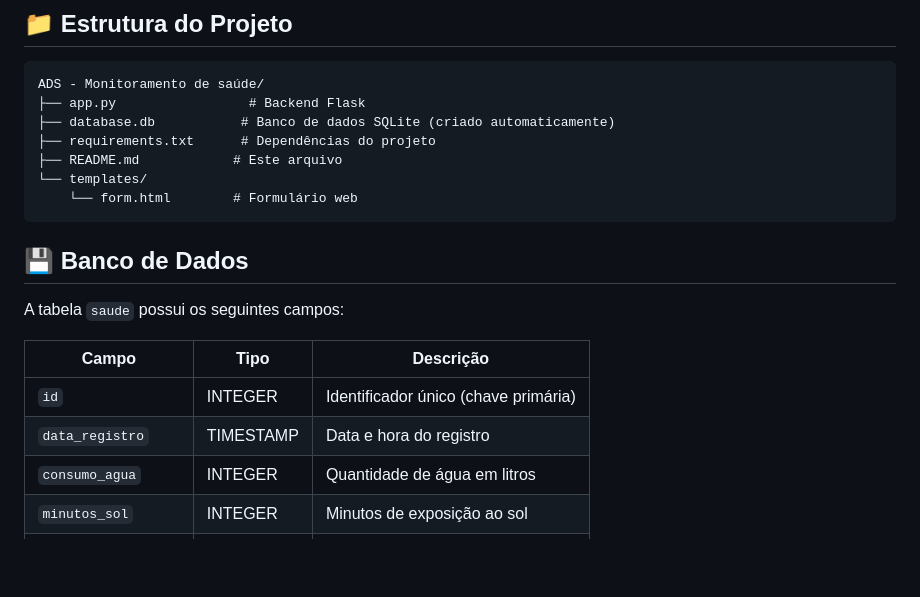
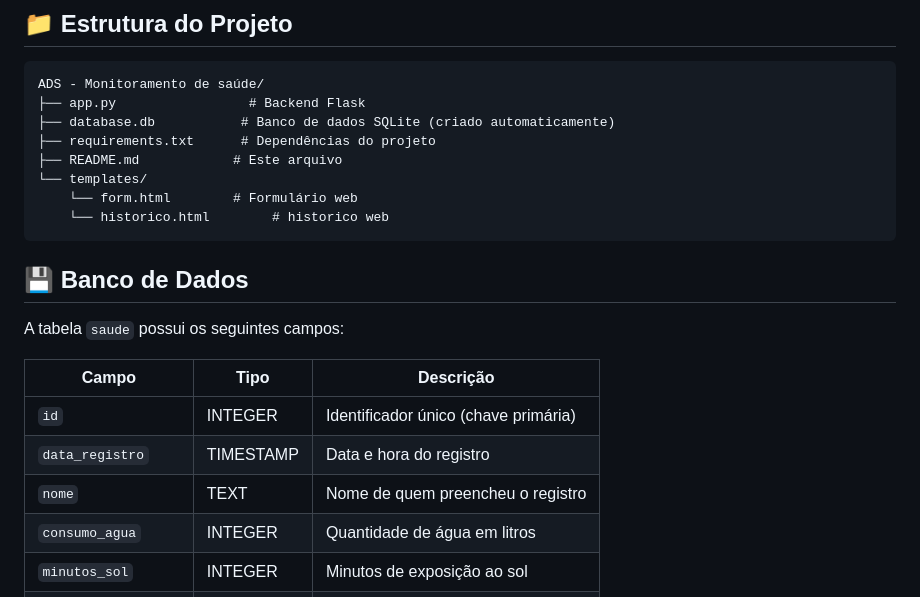
Before and after one commit to davi-aires/Monitoramento-de-saude-ADS, a Markdown page: README.md, the part around the change. GitHub-like rendering; blank space fills up the shorter version.

Commit message:
Finalizando .MD

````diff
--- a/README.md
+++ b/README.md
@@ -55,6 +55,7 @@ ADS - Monitoramento de saúde/
 ├── README.md            # Este arquivo
 └── templates/
     └── form.html        # Formulário web
+    └── historico.html        # historico web
 ```
 
 ## 💾 Banco de Dados
@@ -65,6 +66,7 @@ A tabela `saude` possui os seguintes campos:
 |-------|------|-----------|
 | `id` | INTEGER | Identificador único (chave primária) |
 | `data_registro` | TIMESTAMP | Data e hora do registro |
+| `nome` | TEXT | Nome de quem preencheu o registro |
 | `consumo_agua` | INTEGER | Quantidade de água em litros |
 | `minutos_sol` | INTEGER | Minutos de exposição ao sol |
 | `pratica_exercicio` | TEXT | "Sim" ou "Não" |
````
